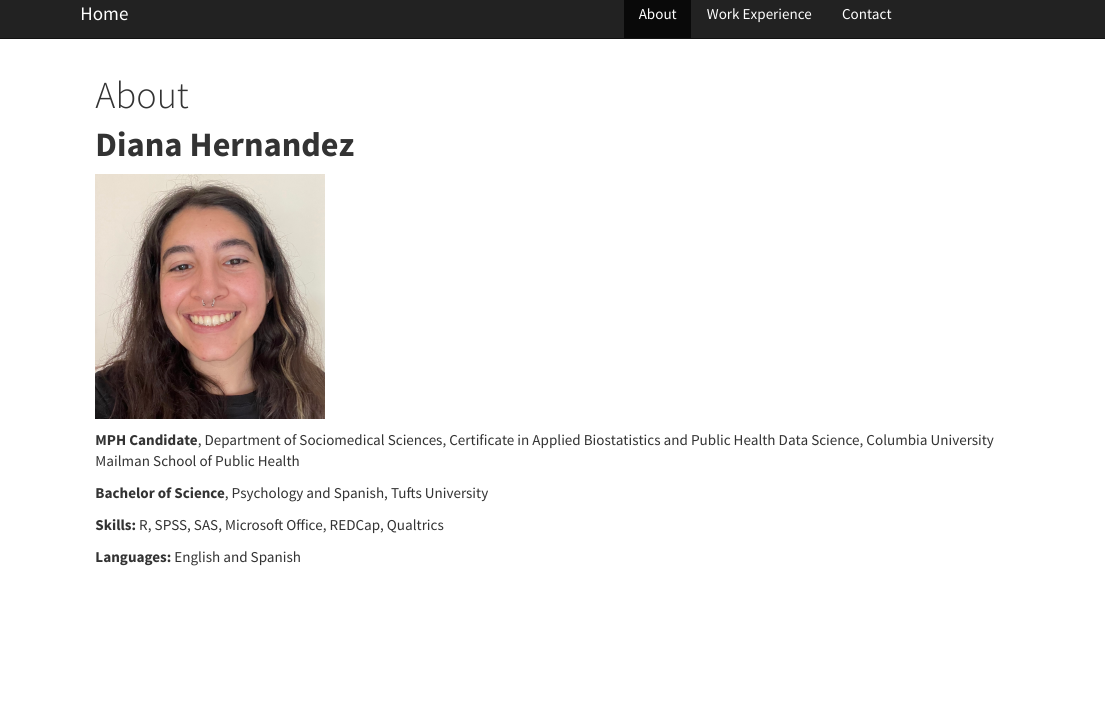
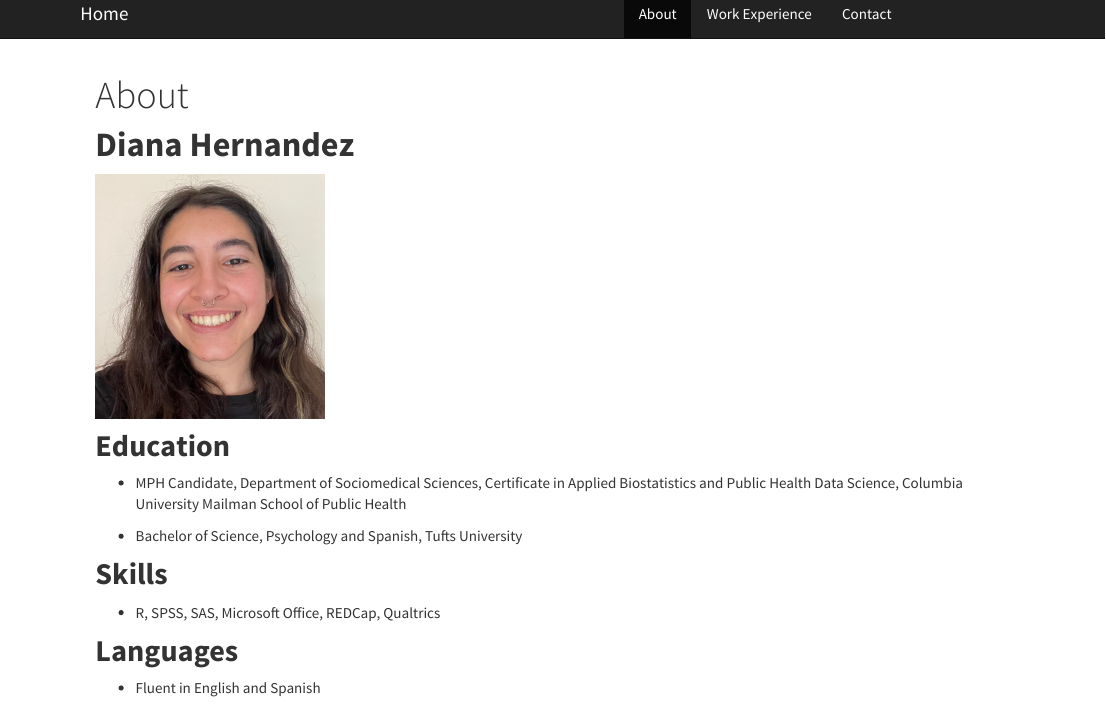
Before and after one commit to dianahern37/dianahern37.github.io, an R Markdown document (about.Rmd): the page in a window 1100 px wide, from its top. The pictures show the output file about.html that the author committed with the source, opened offline; library style sheets and scripts come from the installed R packages.

Commit message:
got rid of bullet points for home page, added more organization to about page

```diff
--- a/about.Rmd
+++ b/about.Rmd
@@ -8,10 +8,16 @@ output:
 
 <img src="images/diana_hernandez_headshot.jpg" style="width:25%">
 
-**MPH Candidate**, Department of Sociomedical Sciences, Certificate in Applied Biostatistics and Public Health Data Science, Columbia University Mailman School of Public Health
+## **Education**
 
-**Bachelor of Science**, Psychology and Spanish, Tufts University
+* MPH Candidate, Department of Sociomedical Sciences, Certificate in Applied Biostatistics and Public Health Data Science, Columbia University Mailman School of Public Health
 
-**Skills:** R, SPSS, SAS, Microsoft Office, REDCap, Qualtrics
+* Bachelor of Science, Psychology and Spanish, Tufts University
 
-**Languages:** English and Spanish
+## **Skills**
+
+* R, SPSS, SAS, Microsoft Office, REDCap, Qualtrics
+
+## **Languages**
+
+* Fluent in English and Spanish
```
Also changed, not shown: index.Rmd (+5 -3 lines), about.html, index.html.
